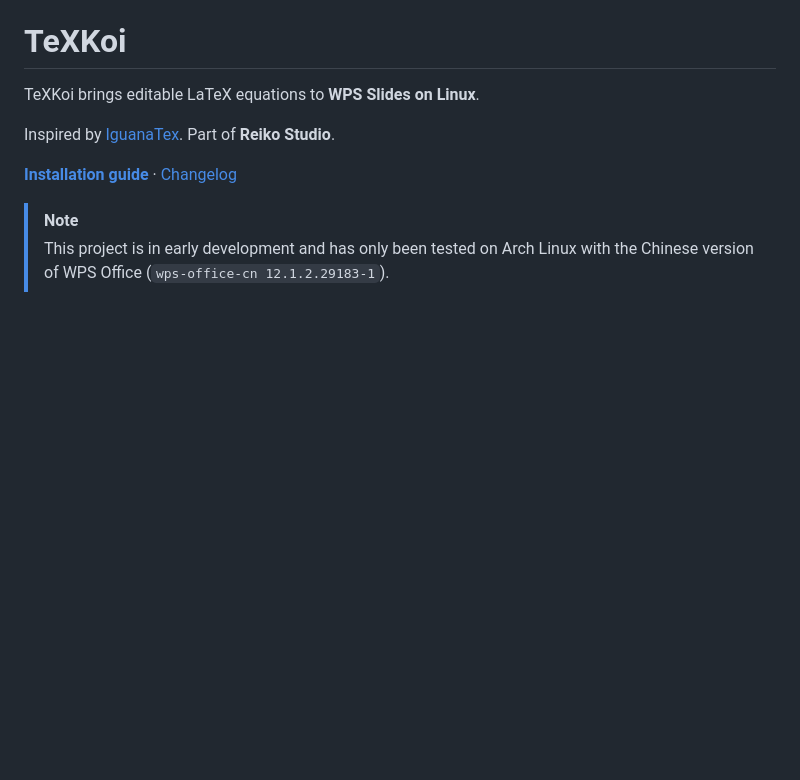
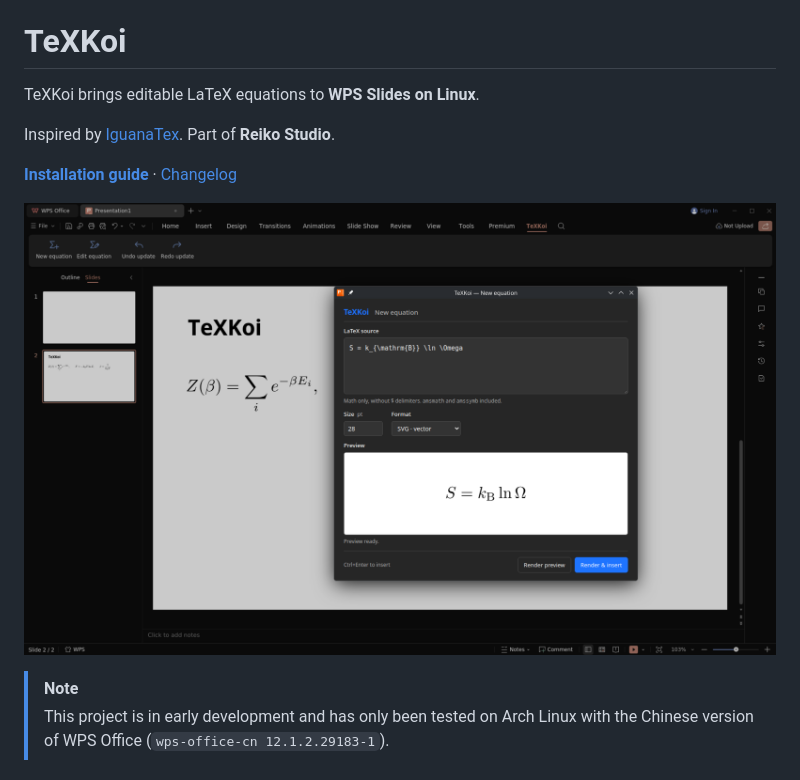
Before and after one commit to leogabac/texkoi, a Markdown page: README.md, the part around the change. GitHub-like rendering; pictures changed too: docs/images/main-ss.png (added); blank space fills up the shorter version.

Commit message:
added ss to readme

```diff
--- a/README.md
+++ b/README.md
@@ -5,6 +5,8 @@ TeXKoi brings editable LaTeX equations to **WPS Slides on Linux**.
 Inspired by [IguanaTex](https://github.com/Jonathan-LeRoux/IguanaTex). Part of **Reiko Studio**.
 
 **[Installation guide](INSTALL.md)** · [Changelog](CHANGELOG.md)
+
+![TeXKoi in WPS Slides, showing the equation editor with a Boltzmann entropy preview and an equation on the slide](docs/images/main-ss.png)
 
 > [!NOTE]
 > This project is in early development and has only been tested on
```
Also changed, not shown: 1 other file.
